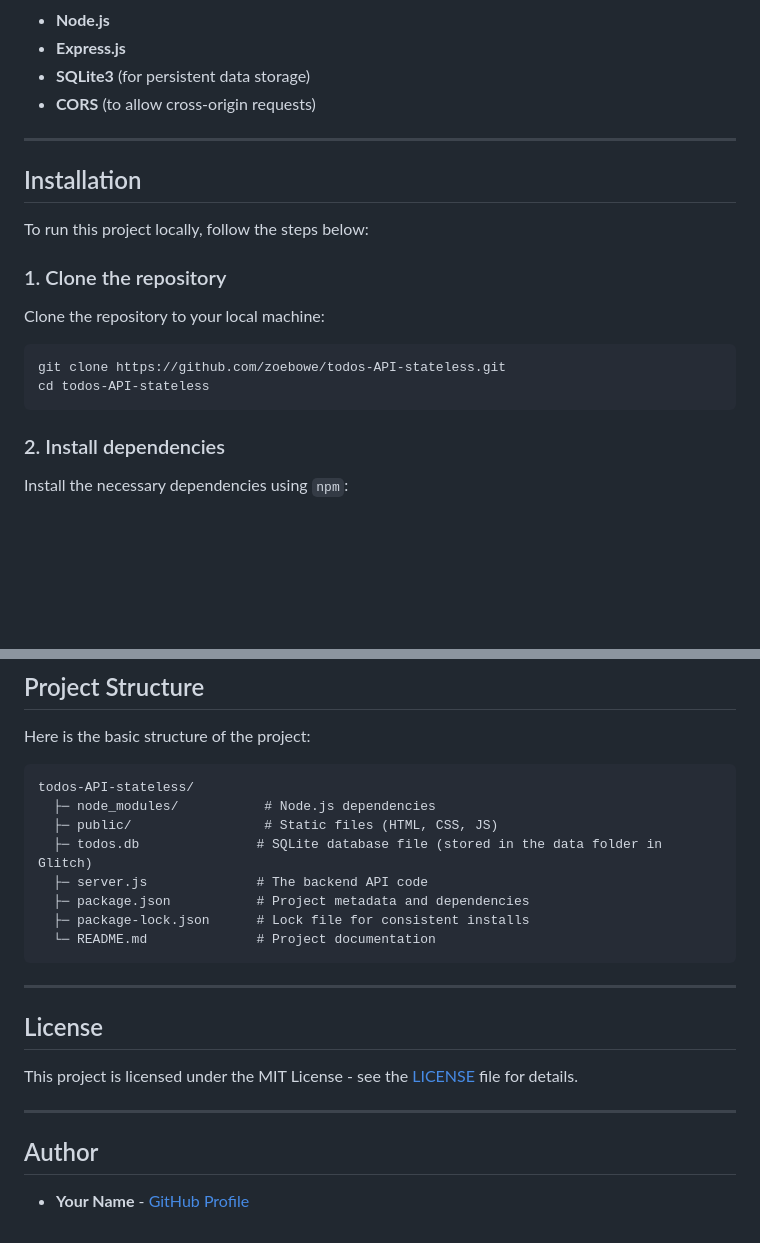
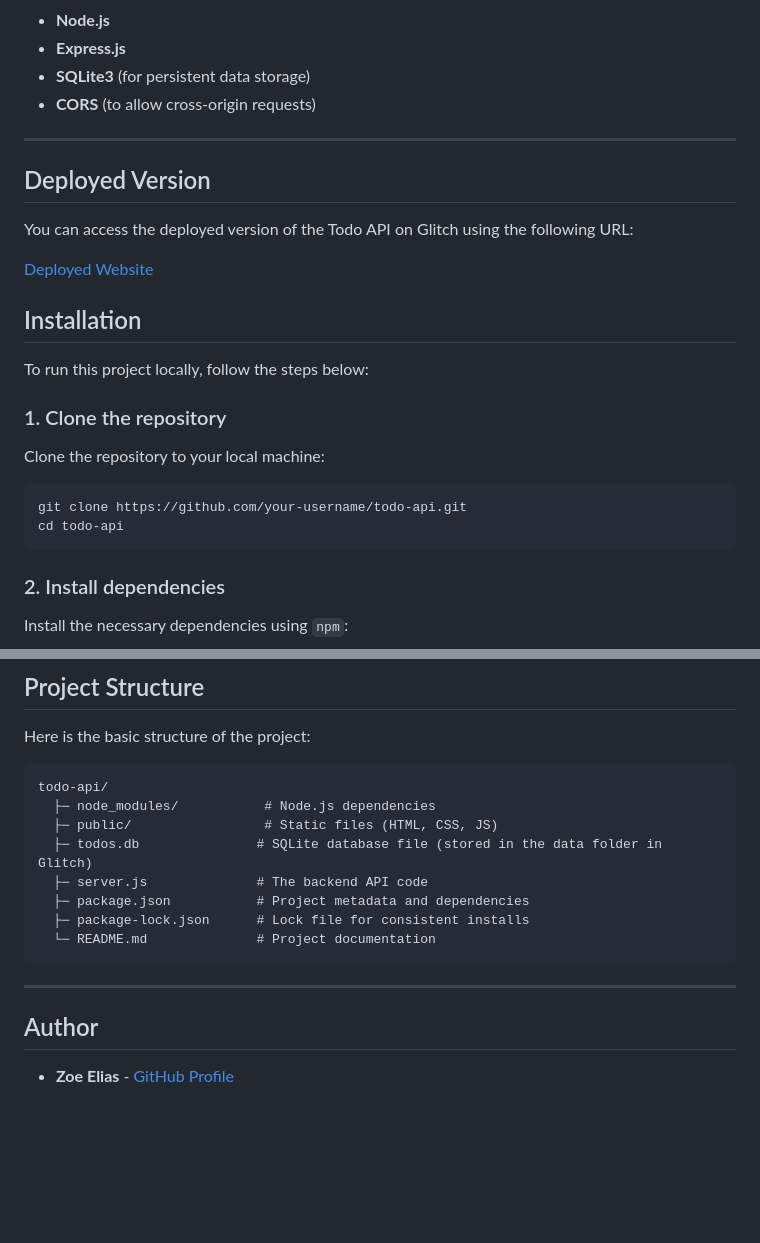
Before and after one commit to zoebowe/todos-API-stateless, a Markdown page: README.md, 2 parts joined by grey strips. GitHub-like rendering; blank space fills up the shorter version.

Commit message:
Update README with Glitch deployment URL

````diff
--- a/README.md
+++ b/README.md
@@ -16,6 +16,12 @@ This is a simple **Todo API** built with **Node.js**, **Express**, and **SQLite*
 
 ---
 
+## Deployed Version
+
+You can access the deployed version of the Todo API on Glitch using the following URL:
+
+[Deployed Website](https://fuchsia-low-helmet.glitch.me)
+
 ## Installation
 
 To run this project locally, follow the steps below:
@@ -25,8 +31,8 @@ To run this project locally, follow the steps below:
 Clone the repository to your local machine:
 
 ```bash
-git clone https://github.com/zoebowe/todos-API-stateless.git
-cd todos-API-stateless
+git clone https://github.com/your-username/todo-api.git
+cd todo-api
 ```
 
 ### 2. Install dependencies
@@ -135,7 +141,7 @@ Your deployed app URL will be available on Glitch after deployment.
 Here is the basic structure of the project:
 
 ```
-todos-API-stateless/
+todo-api/
   ├─ node_modules/           # Node.js dependencies
   ├─ public/                 # Static files (HTML, CSS, JS)
   ├─ todos.db               # SQLite database file (stored in the data folder in Glitch)
@@ -144,15 +150,8 @@ todos-API-stateless/
   ├─ package-lock.json      # Lock file for consistent installs
   └─ README.md              # Project documentation
 ```
-
----
-
-## License
-
-This project is licensed under the MIT License - see the [LICENSE](LICENSE) file for details.
-
 ---
 
 ## Author
 
-- **Your Name** - [GitHub Profile](https://github.com/zoebowe)
+- **Zoe Elias** - [GitHub Profile](https://github.com/zoebowe)
````
